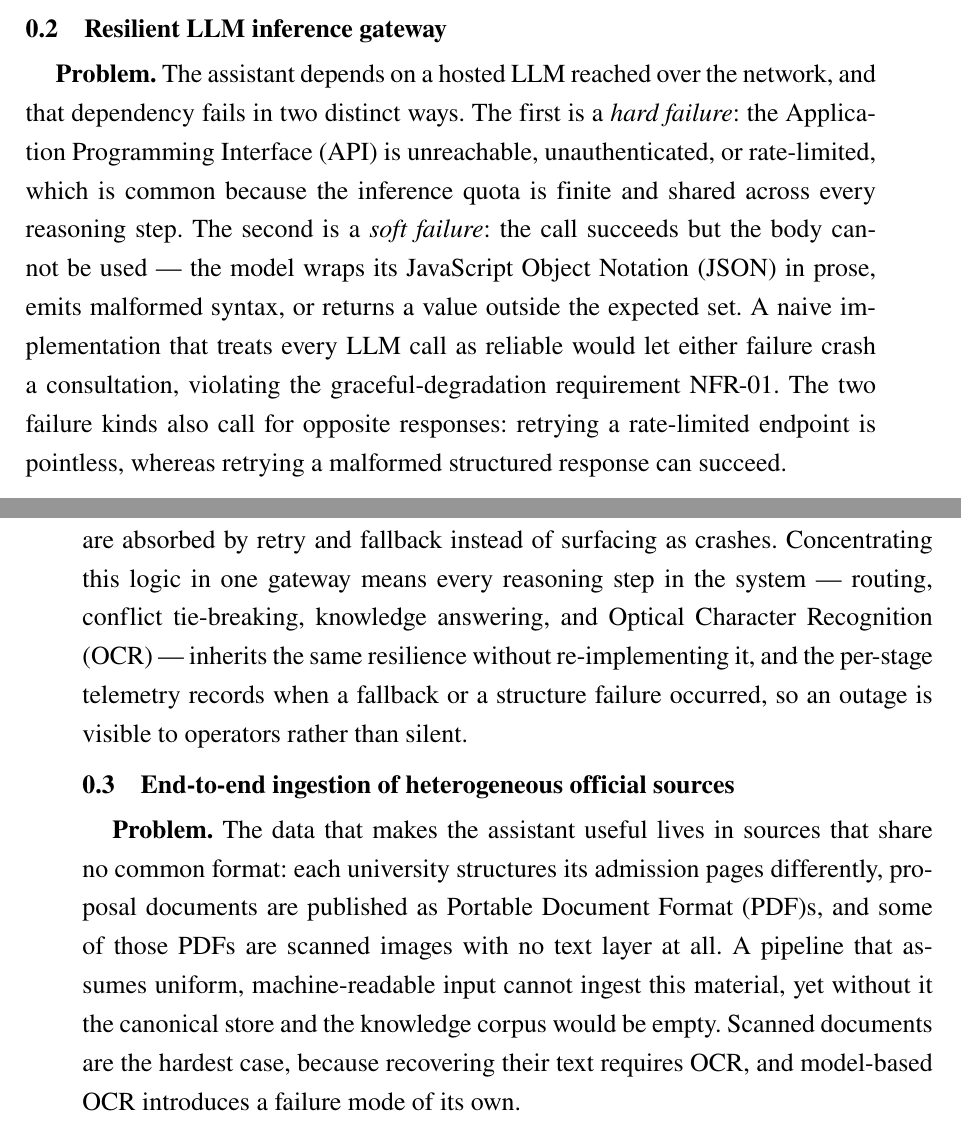
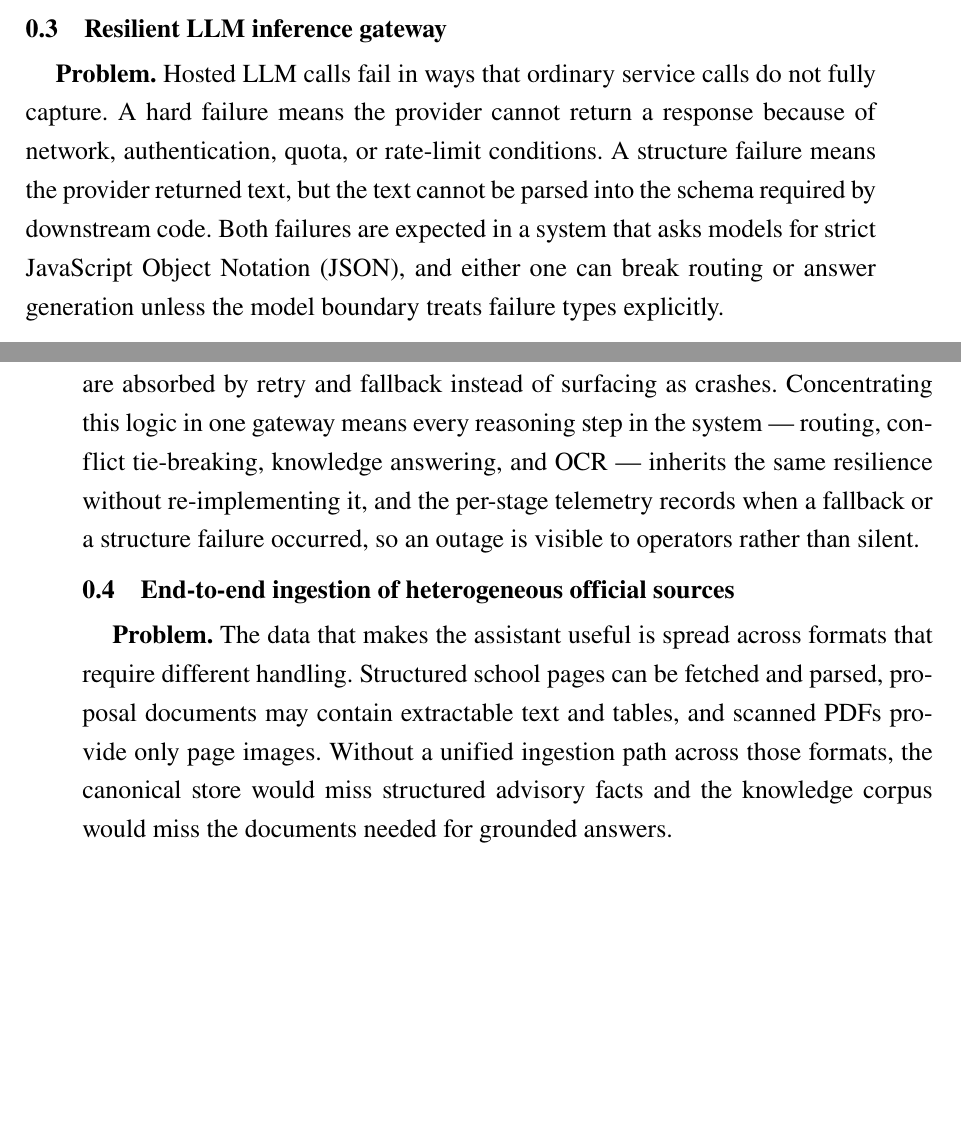
Before and after one commit to HNcranky/admission-advisory-system, a LaTeX document (latex/Chapter/5_Solution_contribution.tex): two parts of pages 2 and 3 of 4, joined at a grey line, cut so that both start at the same text, the shorter picture padded with empty space. Compiled offline with pdfLaTeX.

Commit message:
docs: reframe thesis contributions around solved problems

```diff
--- a/latex/Chapter/5_Solution_contribution.tex
+++ b/latex/Chapter/5_Solution_contribution.tex
@@ -37,11 +52,10 @@ The conflict-handling edge cases (EC-16 and EC-17) are among the 17 satisfied ca
 \label{section:5.2}
 
 \textbf{Problem.}
-The assistant depends on a hosted \gls{LLM} reached over the network, and that dependency fails in two distinct ways.
-The first is a \textit{hard failure}: the \gls{API} is unreachable, unauthenticated, or rate-limited, which is common because the inference quota is finite and shared across every reasoning step.
-The second is a \textit{soft failure}: the call succeeds but the body cannot be used --- the model wraps its \gls{JSON} in prose, emits malformed syntax, or returns a value outside the expected set.
-A naive implementation that treats every \gls{LLM} call as reliable would let either failure crash a consultation, violating the graceful-degradation requirement NFR-01.
-The two failure kinds also call for opposite responses: retrying a rate-limited endpoint is pointless, whereas retrying a malformed structured response can succeed.
+Hosted \gls{LLM} calls fail in ways that ordinary service calls do not fully capture.
+A hard failure means the provider cannot return a response because of network, authentication, quota, or rate-limit conditions.
+A structure failure means the provider returned text, but the text cannot be parsed into the schema required by downstream code.
+Both failures are expected in a system that asks models for strict \gls{JSON}, and either one can break routing or answer generation unless the model boundary treats failure types explicitly.
 
 \textbf{Solution.}
 All model access is funneled through a single gateway (Section~\ref{section:4.1}) that makes the two failure modes first-class.
@@ -61,9 +75,9 @@ Concentrating this logic in one gateway means every reasoning step in the system
 \label{section:5.3}
 
 \textbf{Problem.}
-The data that makes the assistant useful lives in sources that share no common format: each university structures its admission pages differently, proposal documents are published as \gls{PDF}s, and some of those \gls{PDF}s are scanned images with no text layer at all.
-A pipeline that assumes uniform, machine-readable input cannot ingest this material, yet without it the canonical store and the knowledge corpus would be empty.
-Scanned documents are the hardest case, because recovering their text requires \gls{OCR}, and model-based \gls{OCR} introduces a failure mode of its own.
+The data that makes the assistant useful is spread across formats that require different handling.
+Structured school pages can be fetched and parsed, proposal documents may contain extractable text and tables, and scanned \gls{PDF}s provide only page images.
+Without a unified ingestion path across those formats, the canonical store would miss structured advisory facts and the knowledge corpus would miss the documents needed for grounded answers.
 
 \textbf{Solution.}
 Ingestion is a configurable, staged pipeline (Section~\ref{section:4.1}): per-source configuration selects the fetch strategy, the document router predicts each document's type, and a matching parser and extractor turn it into raw facts that are then normalized against per-school dictionaries into canonical records.
```
Also changed, not shown: latex/Chapter/5_Solution_contribution.tex (31 more changed lines).
